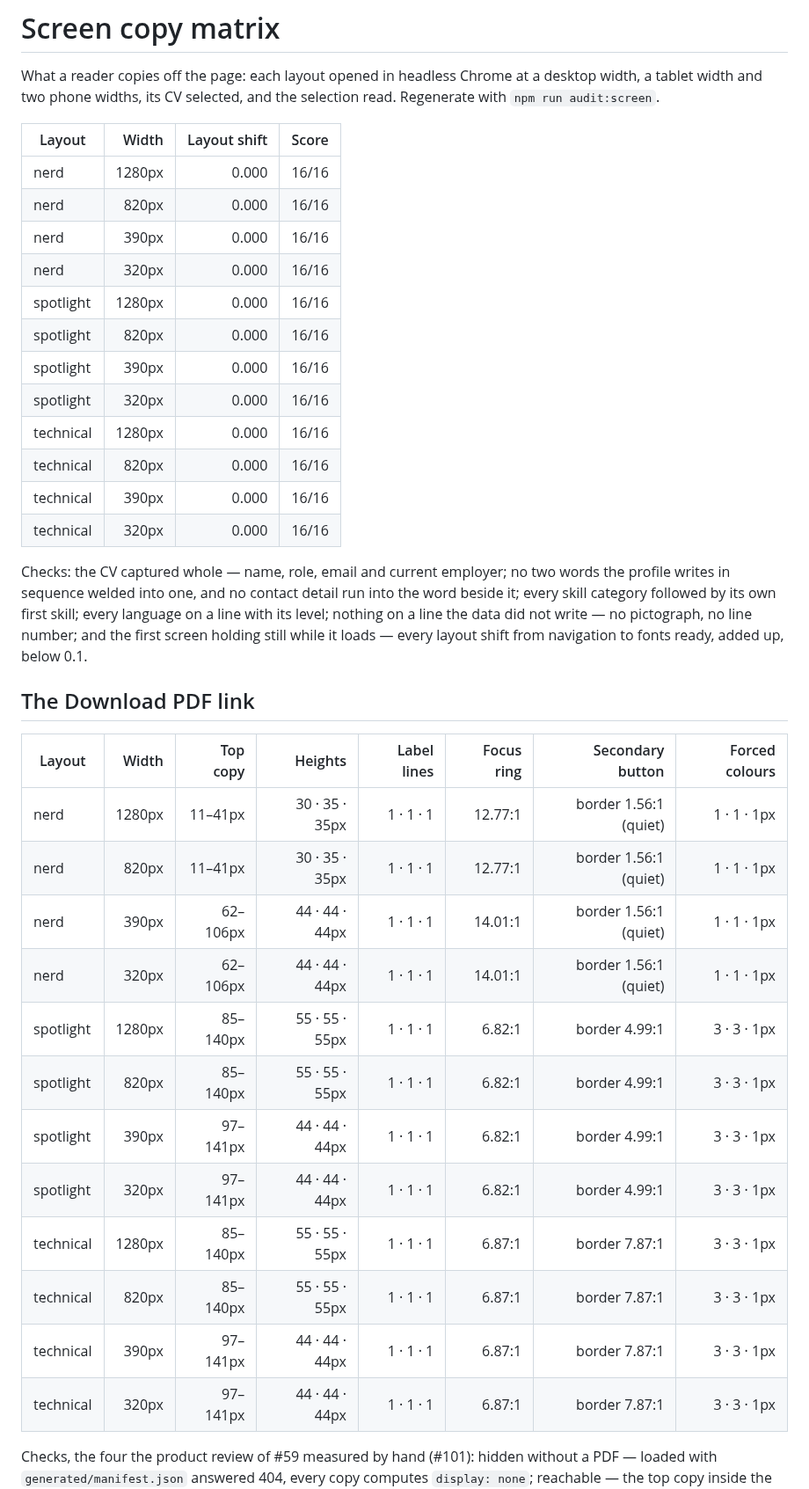
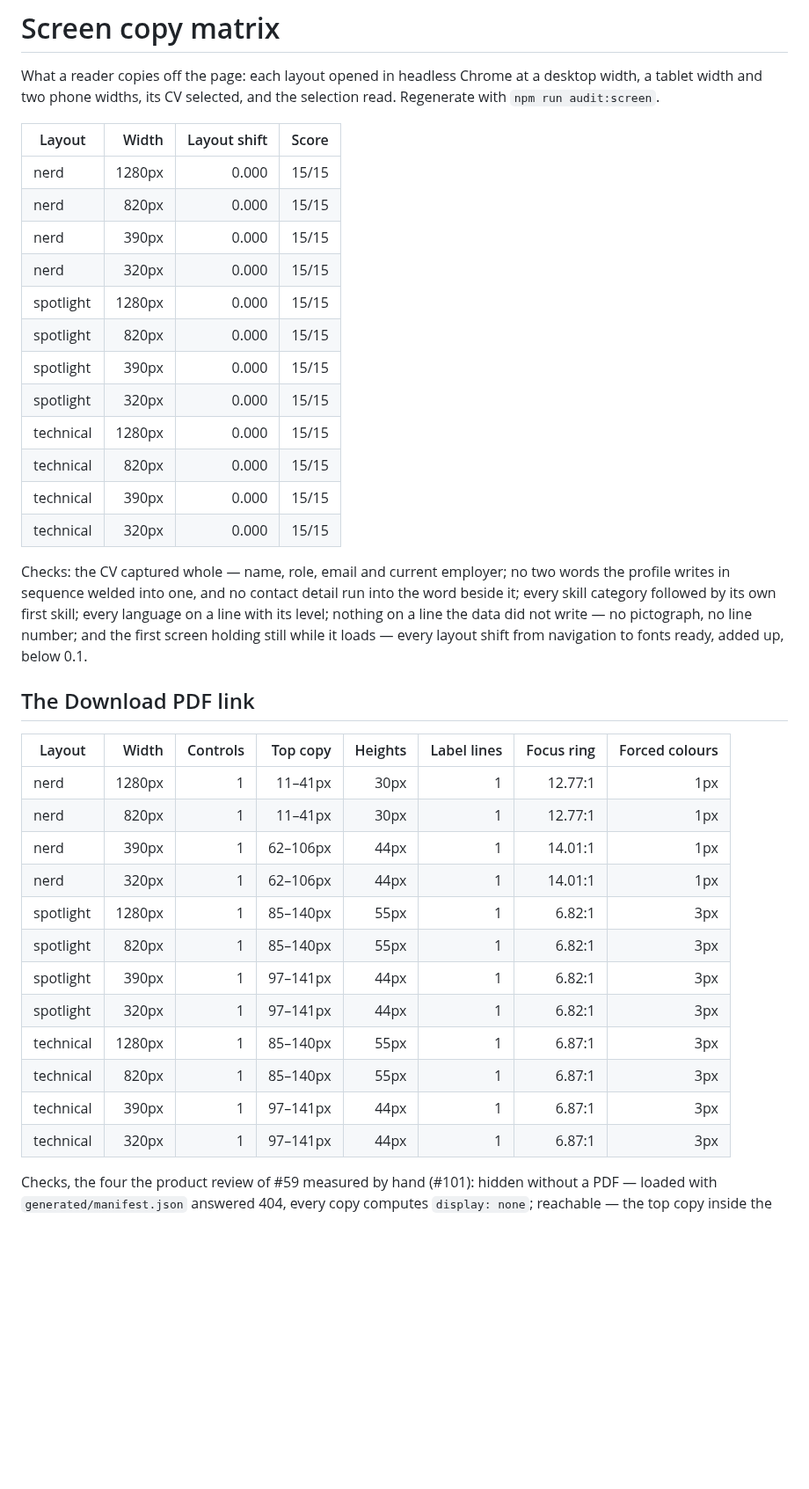
Before and after one commit to PigLardLord/cv-giovanni, a Markdown page: docs/SCREEN_AUDIT.md, the part around one of its changes. Shown at 88% size. GitHub-like rendering; blank space fills up the shorter version.

```diff
--- a/docs/SCREEN_AUDIT.md
+++ b/docs/SCREEN_AUDIT.md
@@ -5,18 +5,18 @@ width and two phone widths, its CV selected, and the selection read. Regenerate
 
 | Layout | Width | Layout shift | Score |
 |---|---:|---:|---:|
-| nerd | 1280px | 0.000 | 16/16 |
-| nerd | 820px | 0.000 | 16/16 |
-| nerd | 390px | 0.000 | 16/16 |
-| nerd | 320px | 0.000 | 16/16 |
-| spotlight | 1280px | 0.000 | 16/16 |
-| spotlight | 820px | 0.000 | 16/16 |
-| spotlight | 390px | 0.000 | 16/16 |
-| spotlight | 320px | 0.000 | 16/16 |
-| technical | 1280px | 0.000 | 16/16 |
-| technical | 820px | 0.000 | 16/16 |
-| technical | 390px | 0.000 | 16/16 |
-| technical | 320px | 0.000 | 16/16 |
+| nerd | 1280px | 0.000 | 15/15 |
+| nerd | 820px | 0.000 | 15/15 |
+| nerd | 390px | 0.000 | 15/15 |
+| nerd | 320px | 0.000 | 15/15 |
+| spotlight | 1280px | 0.000 | 15/15 |
+| spotlight | 820px | 0.000 | 15/15 |
+| spotlight | 390px | 0.000 | 15/15 |
+| spotlight | 320px | 0.000 | 15/15 |
+| technical | 1280px | 0.000 | 15/15 |
+| technical | 820px | 0.000 | 15/15 |
+| technical | 390px | 0.000 | 15/15 |
+| technical | 320px | 0.000 | 15/15 |
 
 Checks: the CV captured whole — name, role, email and current employer; no two words the profile
 writes in sequence welded into one, and no contact detail run into the word beside it; every skill
@@ -26,20 +26,20 @@ while it loads — every layout shift from navigation to fonts ready, added up,
 
 ## The Download PDF link
 
-| Layout | Width | Top copy | Heights | Label lines | Focus ring | Secondary button | Forced colours |
+| Layout | Width | Controls | Top copy | Heights | Label lines | Focus ring | Forced colours |
 |---|---:|---:|---:|---:|---:|---:|---:|
-| nerd | 1280px | 11–41px | 30 · 35 · 35px | 1 · 1 · 1 | 12.77:1 | border 1.56:1 (quiet) | 1 · 1 · 1px |
-| nerd | 820px | 11–41px | 30 · 35 · 35px | 1 · 1 · 1 | 12.77:1 | border 1.56:1 (quiet) | 1 · 1 · 1px |
-| nerd | 390px | 62–106px | 44 · 44 · 44px | 1 · 1 · 1 | 14.01:1 | border 1.56:1 (quiet) | 1 · 1 · 1px |
-| nerd | 320px | 62–106px | 44 · 44 · 44px | 1 · 1 · 1 | 14.01:1 | border 1.56:1 (quiet) | 1 · 1 · 1px |
-| spotlight | 1280px | 85–140px | 55 · 55 · 55px | 1 · 1 · 1 | 6.82:1 | border 4.99:1 | 3 · 3 · 1px |
-| spotlight | 820px | 85–140px | 55 · 55 · 55px | 1 · 1 · 1 | 6.82:1 | border 4.99:1 | 3 · 3 · 1px |
-| spotlight | 390px | 97–141px | 44 · 44 · 44px | 1 · 1 · 1 | 6.82:1 | border 4.99:1 | 3 · 3 · 1px |
-| spotlight | 320px | 97–141px | 44 · 44 · 44px | 1 · 1 · 1 | 6.82:1 | border 4.99:1 | 3 · 3 · 1px |
-| technical | 1280px | 85–140px | 55 · 55 · 55px | 1 · 1 · 1 | 6.87:1 | border 7.87:1 | 3 · 3 · 1px |
-| technical | 820px | 85–140px | 55 · 55 · 55px | 1 · 1 · 1 | 6.87:1 | border 7.87:1 | 3 · 3 · 1px |
-| technical | 390px | 97–141px | 44 · 44 · 44px | 1 · 1 · 1 | 6.87:1 | border 7.87:1 | 3 · 3 · 1px |
-| technical | 320px | 97–141px | 44 · 44 · 44px | 1 · 1 · 1 | 6.87:1 | border 7.87:1 | 3 · 3 · 1px |
+| nerd | 1280px | 1 | 11–41px | 30px | 1 | 12.77:1 | 1px |
+| nerd | 820px | 1 | 11–41px | 30px | 1 | 12.77:1 | 1px |
+| nerd | 390px | 1 | 62–106px | 44px | 1 | 14.01:1 | 1px |
+| nerd | 320px | 1 | 62–106px | 44px | 1 | 14.01:1 | 1px |
+| spotlight | 1280px | 1 | 85–140px | 55px | 1 | 6.82:1 | 3px |
+| spotlight | 820px | 1 | 85–140px | 55px | 1 | 6.82:1 | 3px |
+| spotlight | 390px | 1 | 97–141px | 44px | 1 | 6.82:1 | 3px |
+| spotlight | 320px | 1 | 97–141px | 44px | 1 | 6.82:1 | 3px |
+| technical | 1280px | 1 | 85–140px | 55px | 1 | 6.87:1 | 3px |
+| technical | 820px | 1 | 85–140px | 55px | 1 | 6.87:1 | 3px |
+| technical | 390px | 1 | 97–141px | 44px | 1 | 6.87:1 | 3px |
+| technical | 320px | 1 | 97–141px | 44px | 1 | 6.87:1 | 3px |
 
 Checks, the four the product review of #59 measured by hand (#101): hidden without a PDF — loaded
 with `generated/manifest.json` answered 404, every copy computes `display: none`; reachable — the
```
Also changed, not shown: other parts of docs/SCREEN_AUDIT.md (+28 -27 lines), AGENTS.md (+19 -13 lines), README.md (+6 -5 lines).
